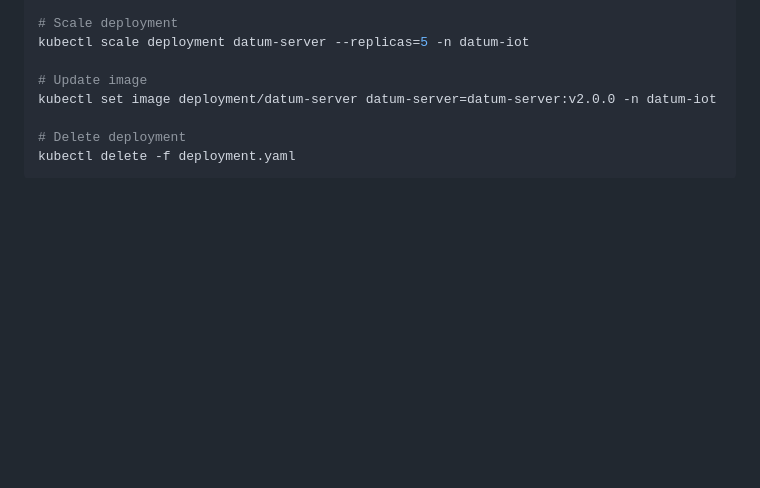
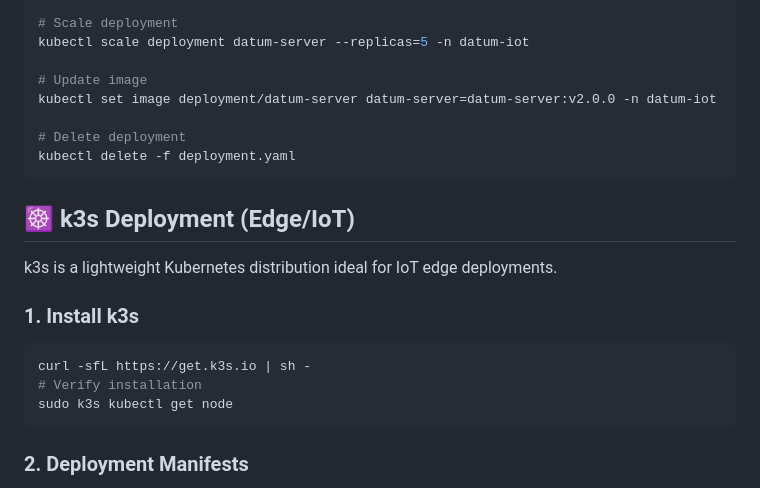
Before and after one commit to tevfik/datum-server, a Markdown page: docs/guides/DEPLOYMENT.md, the part around one of its changes. GitHub-like rendering; blank space fills up the shorter version.

Commit message:
Deployment document updated.

````diff
--- a/docs/guides/DEPLOYMENT.md
+++ b/docs/guides/DEPLOYMENT.md
@@ -549,3 +536,17 @@ kubectl set image deployment/datum-server datum-server=datum-server:v2.0.0 -n da
 kubectl delete -f deployment.yaml
 ```
 
+## ☸️ k3s Deployment (Edge/IoT)
+
+k3s is a lightweight Kubernetes distribution ideal for IoT edge deployments.
+
+### 1. Install k3s
+
+```bash
+curl -sfL https://get.k3s.io | sh -
+# Verify installation
+sudo k3s kubectl get node
+```
+
+### 2. Deployment Manifests
+
````
Also changed, not shown: other parts of docs/guides/DEPLOYMENT.md (+231 -118 lines).
